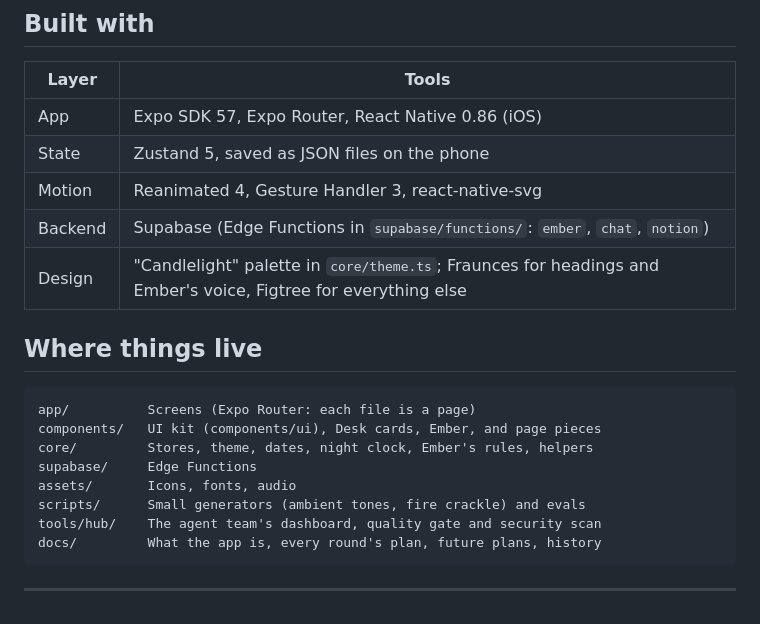
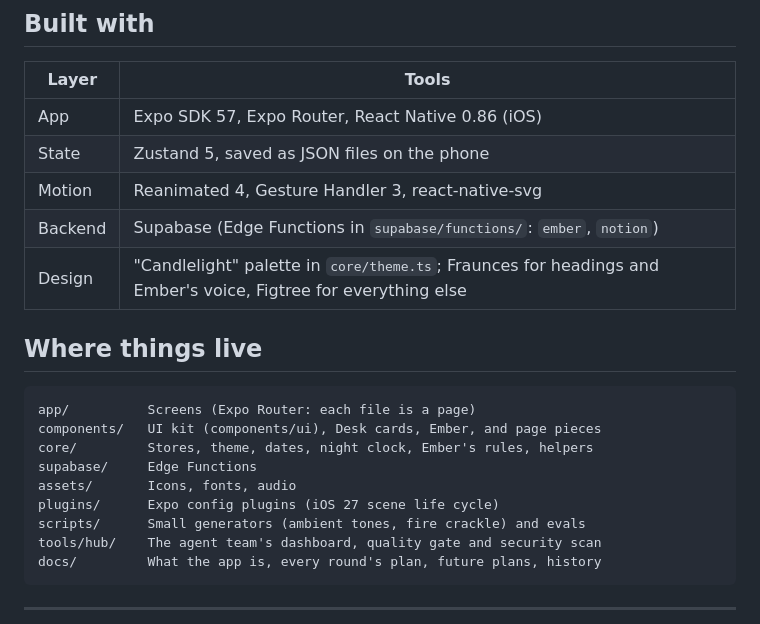
Before and after one commit to peternunley08-ops/brain-navigator, a Markdown page: README.md, the part around the change. GitHub-like rendering.

Commit message:
Docs: drop the deleted chat function, list plugins/ (#7)
Claude-Session: https://claude.ai/code/session_01QxqBfMXpKhjeU8A4LDkvkr

Co-authored-by: Claude <noreply@anthropic.com>

```diff
--- a/README.md
+++ b/README.md
@@ -30,7 +30,7 @@ It lives in a candlelit night room. **Ember**, a small flame, keeps you company:
 | App | Expo SDK 57, Expo Router, React Native 0.86 (iOS) |
 | State | Zustand 5, saved as JSON files on the phone |
 | Motion | Reanimated 4, Gesture Handler 3, react-native-svg |
-| Backend | Supabase (Edge Functions in `supabase/functions/`: `ember`, `chat`, `notion`) |
+| Backend | Supabase (Edge Functions in `supabase/functions/`: `ember`, `notion`) |
 | Design | "Candlelight" palette in `core/theme.ts`; Fraunces for headings and Ember's voice, Figtree for everything else |
 
 ## Where things live
@@ -41,6 +41,7 @@ components/   UI kit (components/ui), Desk cards, Ember, and page pieces
 core/         Stores, theme, dates, night clock, Ember's rules, helpers
 supabase/     Edge Functions
 assets/       Icons, fonts, audio
+plugins/      Expo config plugins (iOS 27 scene life cycle)
 scripts/      Small generators (ambient tones, fire crackle) and evals
 tools/hub/    The agent team's dashboard, quality gate and security scan
 docs/         What the app is, every round's plan, future plans, history
```
Also changed, not shown: CONTRIBUTING.md (+1 -0 lines).
